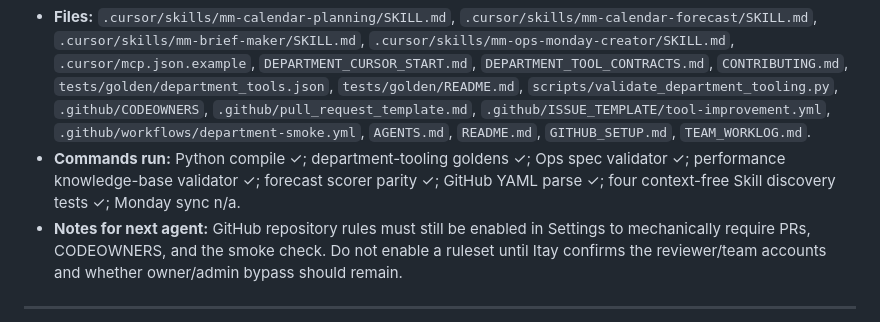
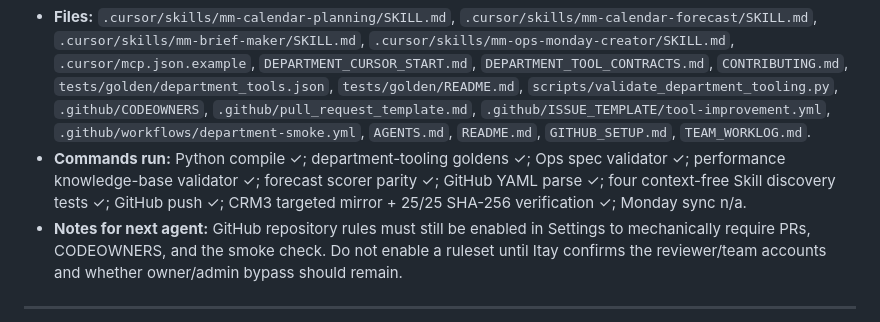
Before and after one commit to ppuregoldz-arch/slotomania-mm-calendar, a Markdown page: TEAM_WORKLOG.md, the part around the change. Drawn GitHub-style.

Commit message:
Document department tool package synchronization
Record the verified GitHub and CRM3 handoff for the shared Cursor skills and governance package.

Co-authored-by: Cursor <cursoragent@cursor.com>

```diff
--- a/TEAM_WORKLOG.md
+++ b/TEAM_WORKLOG.md
@@ -2,7 +2,7 @@
 - **Goal:** Make the trained Planning, Forecast, Brief, and Ops workflows discoverable and safe for a context-free department member using their own Cursor.
 - **Done:** Added four thin project Skills that route to existing canonical rules instead of duplicating logic; added one department start guide and shared I/O/safety contracts; added a versioned golden baseline and read-only validator; added GitHub CODEOWNERS, PR checklist, Tool improvement Issue form, and smoke workflow; documented contribution and local MCP/secret setup. Four independent no-context agents successfully discovered the correct authorities, evidence limits, commands, and no-write defaults.
 - **Files:** `.cursor/skills/mm-calendar-planning/SKILL.md`, `.cursor/skills/mm-calendar-forecast/SKILL.md`, `.cursor/skills/mm-brief-maker/SKILL.md`, `.cursor/skills/mm-ops-monday-creator/SKILL.md`, `.cursor/mcp.json.example`, `DEPARTMENT_CURSOR_START.md`, `DEPARTMENT_TOOL_CONTRACTS.md`, `CONTRIBUTING.md`, `tests/golden/department_tools.json`, `tests/golden/README.md`, `scripts/validate_department_tooling.py`, `.github/CODEOWNERS`, `.github/pull_request_template.md`, `.github/ISSUE_TEMPLATE/tool-improvement.yml`, `.github/workflows/department-smoke.yml`, `AGENTS.md`, `README.md`, `GITHUB_SETUP.md`, `TEAM_WORKLOG.md`.
-- **Commands run:** Python compile ✓; department-tooling goldens ✓; Ops spec validator ✓; performance knowledge-base validator ✓; forecast scorer parity ✓; GitHub YAML parse ✓; four context-free Skill discovery tests ✓; Monday sync n/a.
+- **Commands run:** Python compile ✓; department-tooling goldens ✓; Ops spec validator ✓; performance knowledge-base validator ✓; forecast scorer parity ✓; GitHub YAML parse ✓; four context-free Skill discovery tests ✓; GitHub push ✓; CRM3 targeted mirror + 25/25 SHA-256 verification ✓; Monday sync n/a.
 - **Notes for next agent:** GitHub repository rules must still be enabled in Settings to mechanically require PRs, CODEOWNERS, and the smoke check. Do not enable a ruleset until Itay confirms the reviewer/team accounts and whether owner/admin bypass should remain.
 
 ---
```
